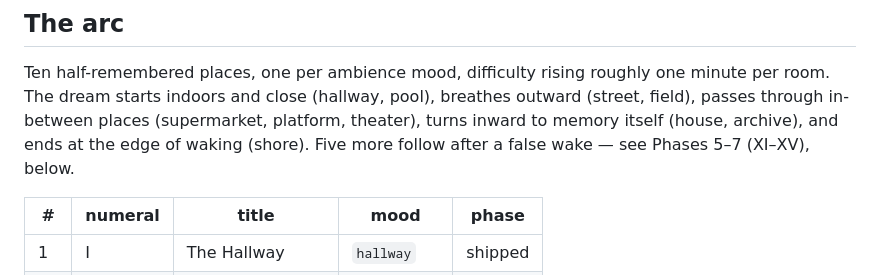
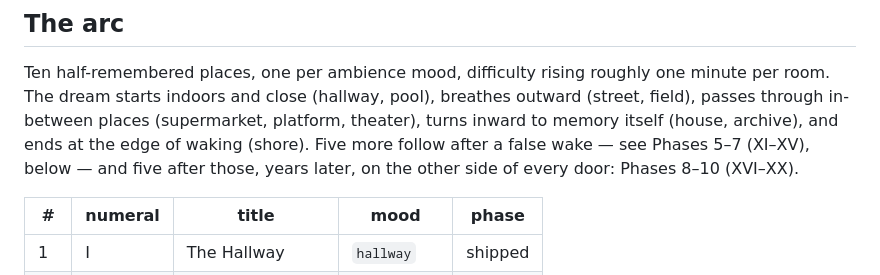
Before and after one commit to edward-sia/dreamcore, a Markdown page: docs/DESIGN.md, the part around the change. GitHub-like rendering.

```diff
--- a/docs/DESIGN.md
+++ b/docs/DESIGN.md
@@ -16,7 +16,9 @@ roughly one minute per room. The dream starts indoors and close
 (hallway, pool), breathes outward (street, field), passes through
 in-between places (supermarket, platform, theater), turns inward to
 memory itself (house, archive), and ends at the edge of waking (shore).
-Five more follow after a false wake — see Phases 5–7 (XI–XV), below.
+Five more follow after a false wake — see Phases 5–7 (XI–XV), below —
+and five after those, years later, on the other side of every door:
+Phases 8–10 (XVI–XX).
 
 | # | numeral | title | mood | phase |
 |---|---|---|---|---|
```
Also changed, not shown: README.md (+11 -3 lines).
